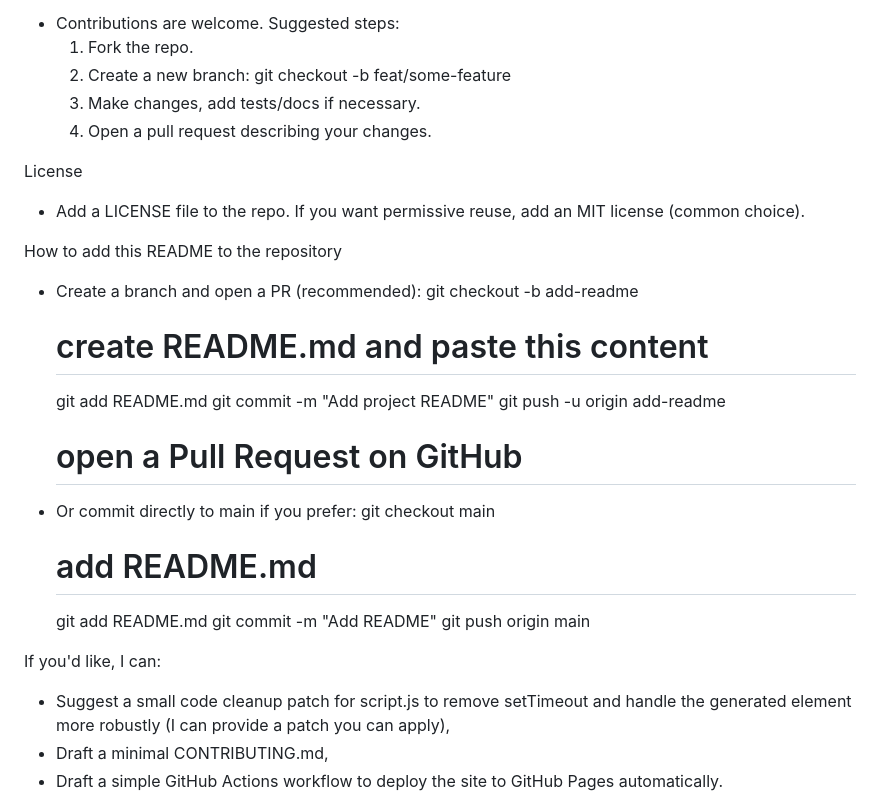
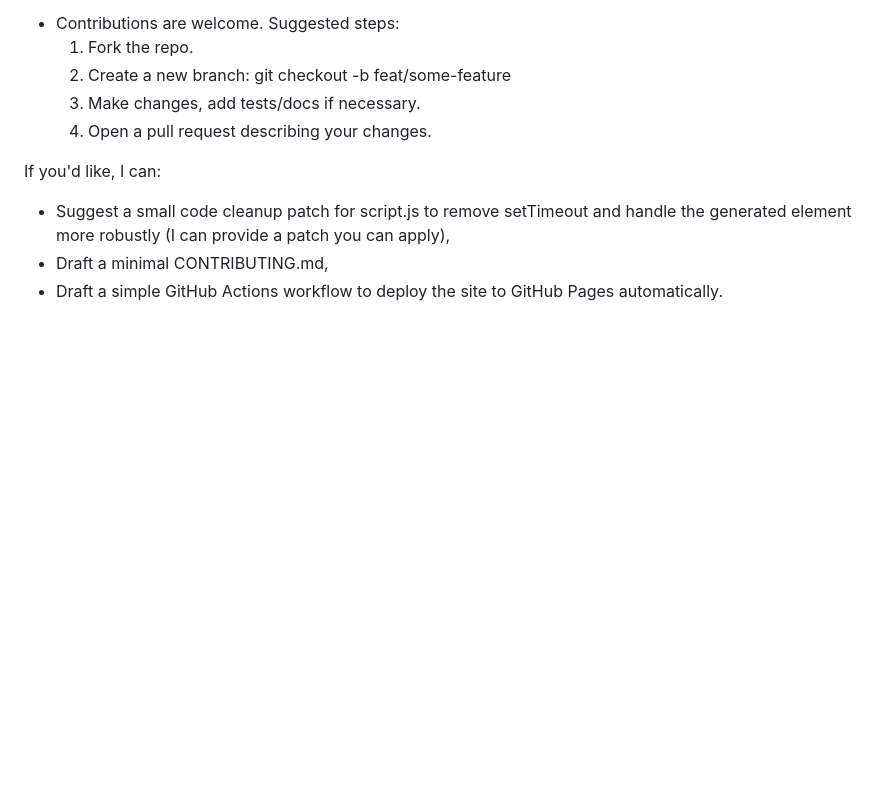
Before and after one commit to aslivashu/WeLoveQRcodes, a Markdown page: README.md, the part around the change. Rendered like a GitHub page; blank space fills up the shorter version.

Commit message:
Update README.md to remove redundant instructions
Removed sections about adding a LICENSE file and instructions for adding the README to the repository.

```diff
--- a/README.md
+++ b/README.md
@@ -66,23 +66,8 @@ Contributing
   3. Make changes, add tests/docs if necessary.
   4. Open a pull request describing your changes.
 
-License
-- Add a LICENSE file to the repo. If you want permissive reuse, add an MIT license (common choice).
 
-How to add this README to the repository
-- Create a branch and open a PR (recommended):
-  git checkout -b add-readme
-  # create README.md and paste this content
-  git add README.md
-  git commit -m "Add project README"
-  git push -u origin add-readme
-  # open a Pull Request on GitHub
-- Or commit directly to main if you prefer:
-  git checkout main
-  # add README.md
-  git add README.md
-  git commit -m "Add README"
-  git push origin main
+
 
 If you'd like, I can:
 - Suggest a small code cleanup patch for script.js to remove setTimeout and handle the generated element more robustly (I can provide a patch you can apply),
```
